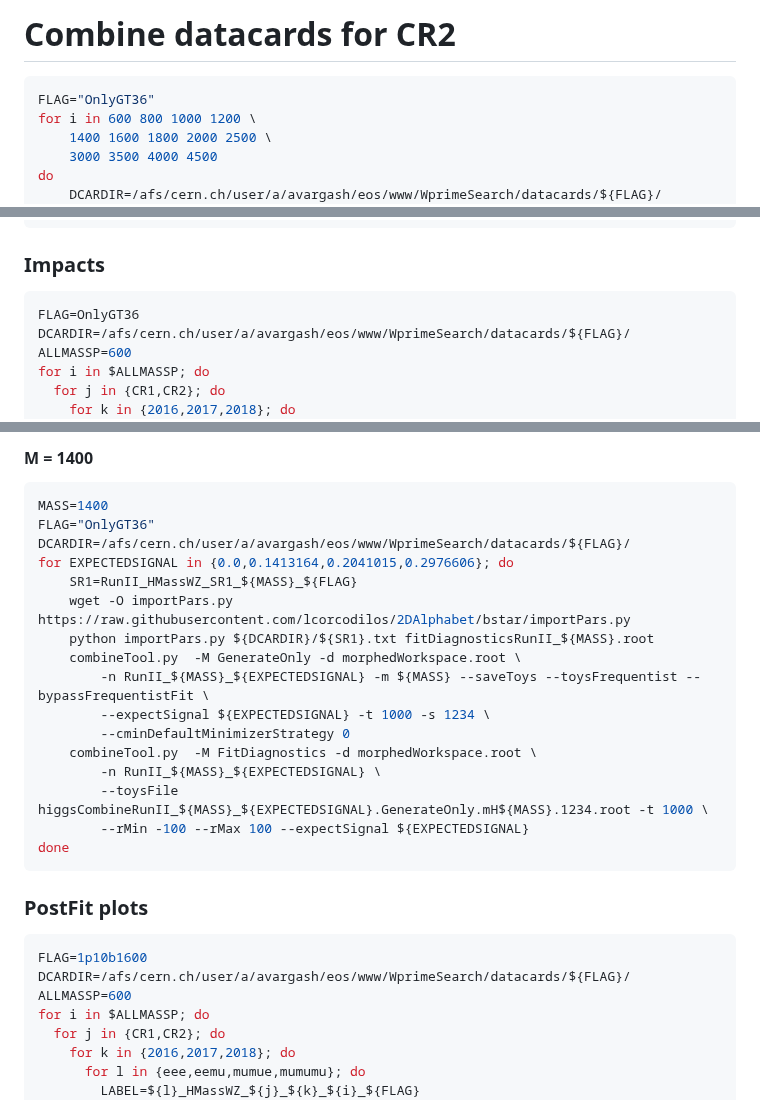
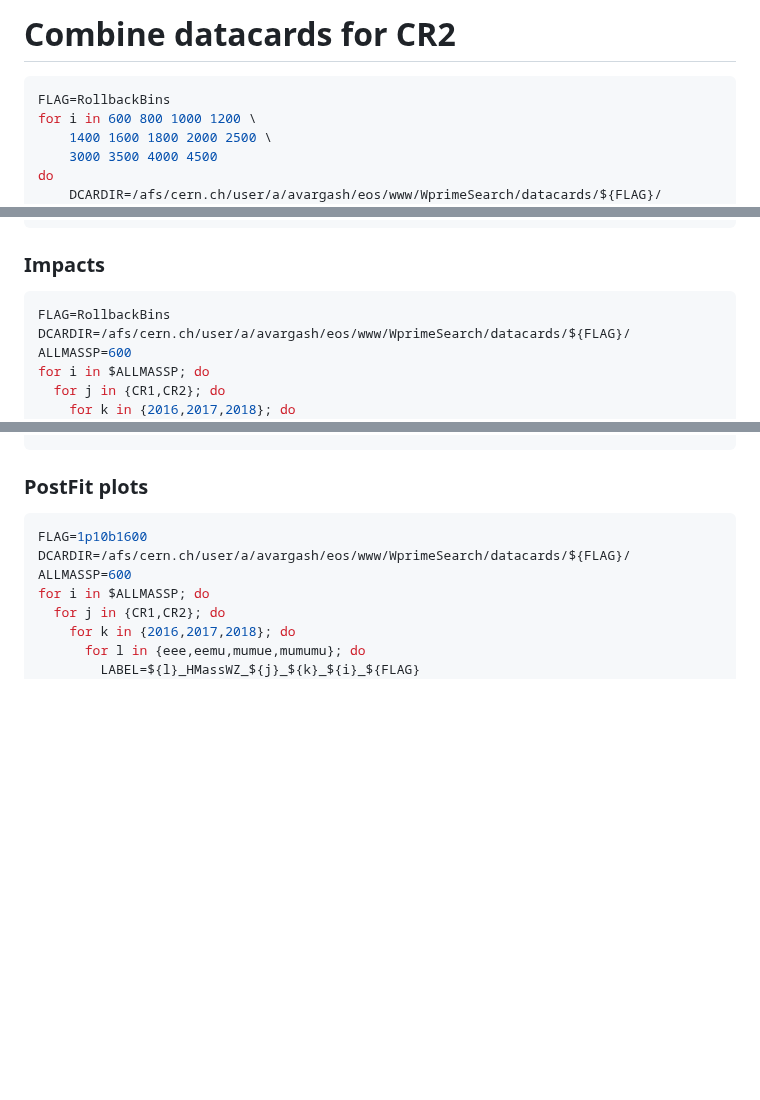
Before and after one commit to vargasa/WprimeSearch, a Markdown page: README.md, 3 parts joined by grey strips. Rendered like a GitHub page; blank space fills up the shorter version.

````diff
--- a/README.md
+++ b/README.md
@@ -205,7 +205,7 @@ done
 # Combine datacards for CR2
 
 ```bash
-FLAG="OnlyGT36"
+FLAG=RollbackBins
 for i in 600 800 1000 1200 \
     1400 1600 1800 2000 2500 \
     3000 3500 4000 4500
@@ -344,7 +380,7 @@ done
 
 ### Impacts
 ```bash
-FLAG=OnlyGT36
+FLAG=RollbackBins
 DCARDIR=/afs/cern.ch/user/a/avargash/eos/www/WprimeSearch/datacards/${FLAG}/
 ALLMASSP=600
 for i in $ALLMASSP; do
@@ -497,24 +520,3 @@ done
-#### M = 1400
-
-```bash
-MASS=1400
-FLAG="OnlyGT36"
-DCARDIR=/afs/cern.ch/user/a/avargash/eos/www/WprimeSearch/datacards/${FLAG}/
-for EXPECTEDSIGNAL in {0.0,0.1413164,0.2041015,0.2976606}; do
-    SR1=RunII_HMassWZ_SR1_${MASS}_${FLAG}
-    wget -O importPars.py https://raw.githubusercontent.com/lcorcodilos/2DAlphabet/bstar/importPars.py
-    python importPars.py ${DCARDIR}/${SR1}.txt fitDiagnosticsRunII_${MASS}.root
-    combineTool.py  -M GenerateOnly -d morphedWorkspace.root \
-        -n RunII_${MASS}_${EXPECTEDSIGNAL} -m ${MASS} --saveToys --toysFrequentist --bypassFrequentistFit \
-        --expectSignal ${EXPECTEDSIGNAL} -t 1000 -s 1234 \
-        --cminDefaultMinimizerStrategy 0
-    combineTool.py  -M FitDiagnostics -d morphedWorkspace.root \
-        -n RunII_${MASS}_${EXPECTEDSIGNAL} \
-        --toysFile higgsCombineRunII_${MASS}_${EXPECTEDSIGNAL}.GenerateOnly.mH${MASS}.1234.root -t 1000 \
-        --rMin -100 --rMax 100 --expectSignal ${EXPECTEDSIGNAL}
-done
-```
-
 
 
 ### PostFit plots
````
Also changed, not shown: other parts of README.md (+81 -58 lines).
